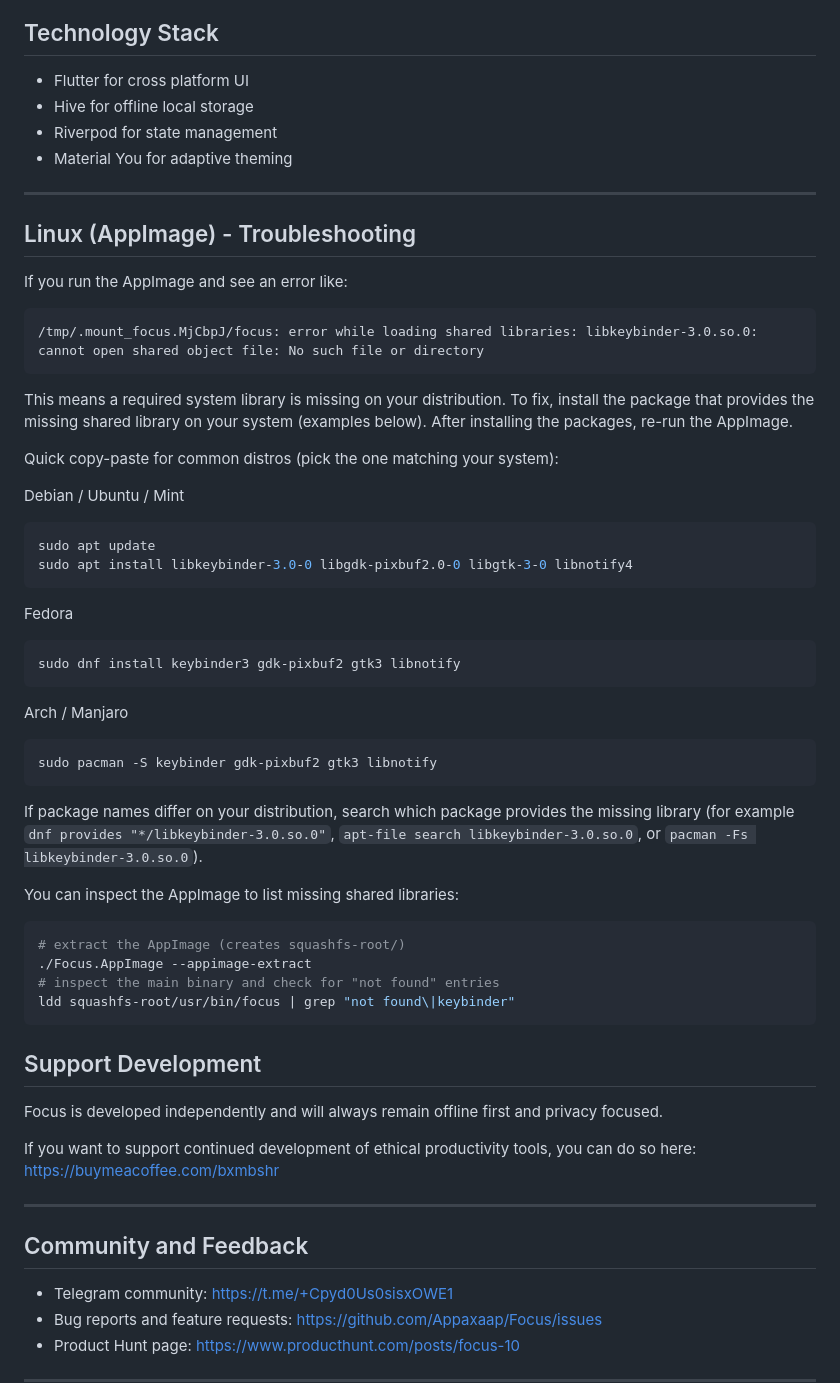
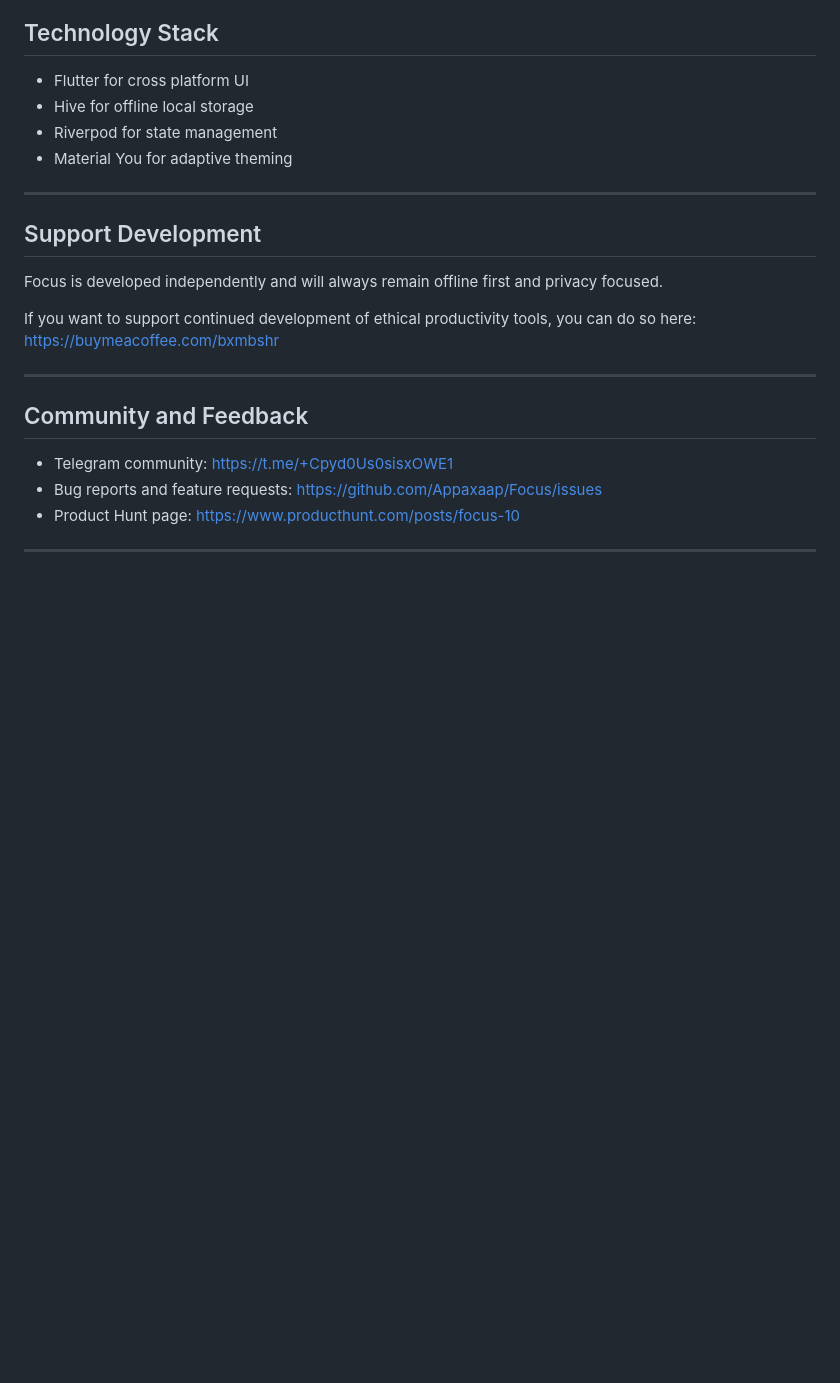
Before and after one commit to Appaxaap/Focus, a Markdown page: README.md, the part around the change. Drawn GitHub-style; blank space fills up the shorter version.

Commit message:
docs: remove AppImage troubleshooting under Technology Stack per request

````diff
--- a/README.md
+++ b/README.md
@@ -205,48 +205,6 @@ If you believe productivity is about focus rather than constant activity, Focus
 
 ---
 
-## Linux (AppImage) - Troubleshooting
-
-If you run the AppImage and see an error like:
-
-```
-/tmp/.mount_focus.MjCbpJ/focus: error while loading shared libraries: libkeybinder-3.0.so.0: cannot open shared object file: No such file or directory
-```
-
-This means a required system library is missing on your distribution. To fix, install the package that provides the missing shared library on your system (examples below). After installing the packages, re-run the AppImage.
-
-Quick copy-paste for common distros (pick the one matching your system):
-
-Debian / Ubuntu / Mint
-
-```bash
-sudo apt update
-sudo apt install libkeybinder-3.0-0 libgdk-pixbuf2.0-0 libgtk-3-0 libnotify4
-```
-
-Fedora
-
-```bash
-sudo dnf install keybinder3 gdk-pixbuf2 gtk3 libnotify
-```
-
-Arch / Manjaro
-
-```bash
-sudo pacman -S keybinder gdk-pixbuf2 gtk3 libnotify
-```
-
-If package names differ on your distribution, search which package provides the missing library (for example `dnf provides "*/libkeybinder-3.0.so.0"`, `apt-file search libkeybinder-3.0.so.0`, or `pacman -Fs libkeybinder-3.0.so.0`).
-
-You can inspect the AppImage to list missing shared libraries:
-
-```bash
-# extract the AppImage (creates squashfs-root/)
-./Focus.AppImage --appimage-extract
-# inspect the main binary and check for "not found" entries
-ldd squashfs-root/usr/bin/focus | grep "not found\|keybinder"
-```
-
 
 ## Support Development
 
````
